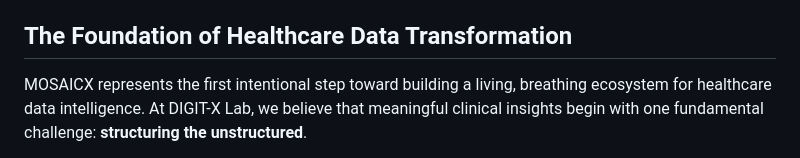
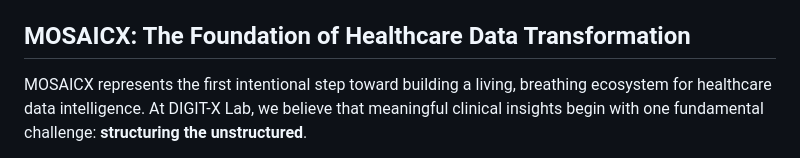
Before and after one commit to DIGIT-X-Lab/MOSAICX, a Markdown page: README.md, the part around the change. GitHub-like rendering.

```diff
--- a/README.md
+++ b/README.md
@@ -12,7 +12,7 @@
   <a href="https://ollama.ai"><img alt="Ollama Compatible" src="https://img.shields.io/badge/Ollama-Compatible-6272a4?style=for-the-badge&logo=ghost&logoColor=white"></a>
 </p>
 
-## The Foundation of Healthcare Data Transformation
+## MOSAICX: The Foundation of Healthcare Data Transformation
 
 MOSAICX represents the first intentional step toward building a living, breathing ecosystem for healthcare data intelligence. At DIGIT-X Lab, we believe that meaningful clinical insights begin with one fundamental challenge: **structuring the unstructured**.
 
```
